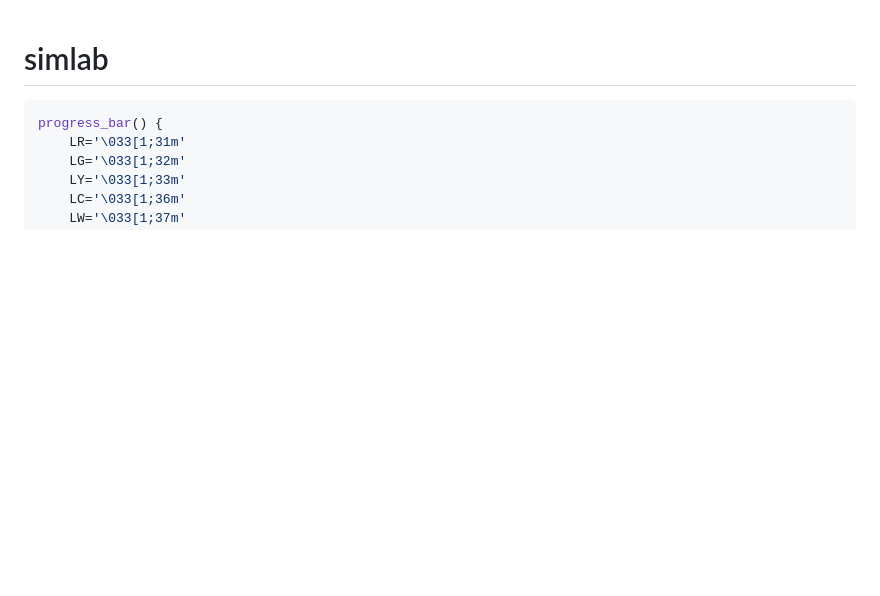
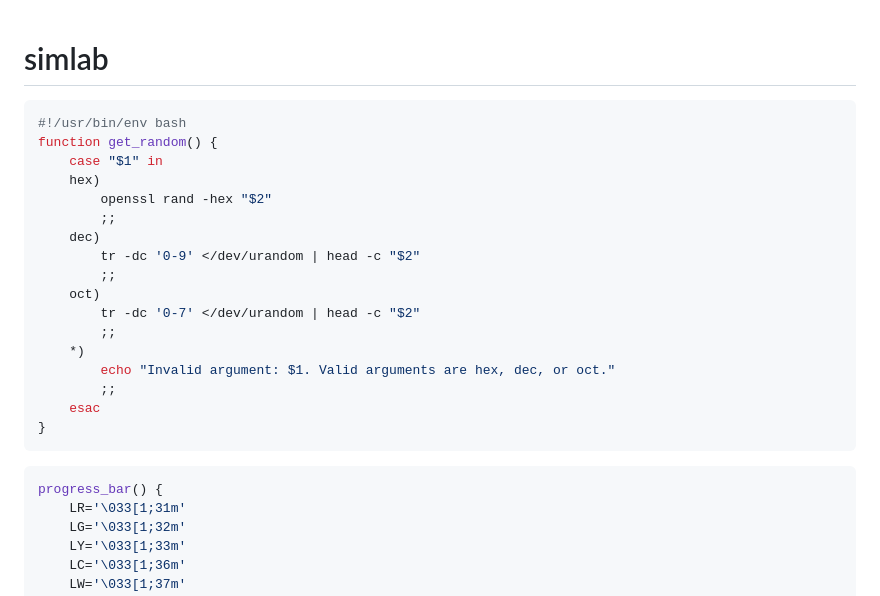
Before and after one commit to Huell-Howitzer/simlab, a Markdown page: README.md, the part around the change. Rendered like a GitHub page; blank space fills up the shorter version.

````diff
--- a/README.md
+++ b/README.md
@@ -1,4 +1,24 @@
 # simlab
+
+```shell
+#!/usr/bin/env bash
+function get_random() {
+	case "$1" in
+	hex)
+		openssl rand -hex "$2"
+		;;
+	dec)
+		tr -dc '0-9' </dev/urandom | head -c "$2"
+		;;
+	oct)
+		tr -dc '0-7' </dev/urandom | head -c "$2"
+		;;
+	*)
+		echo "Invalid argument: $1. Valid arguments are hex, dec, or oct."
+		;;
+	esac
+}
+```
 
 ```shell
 progress_bar() {
````
